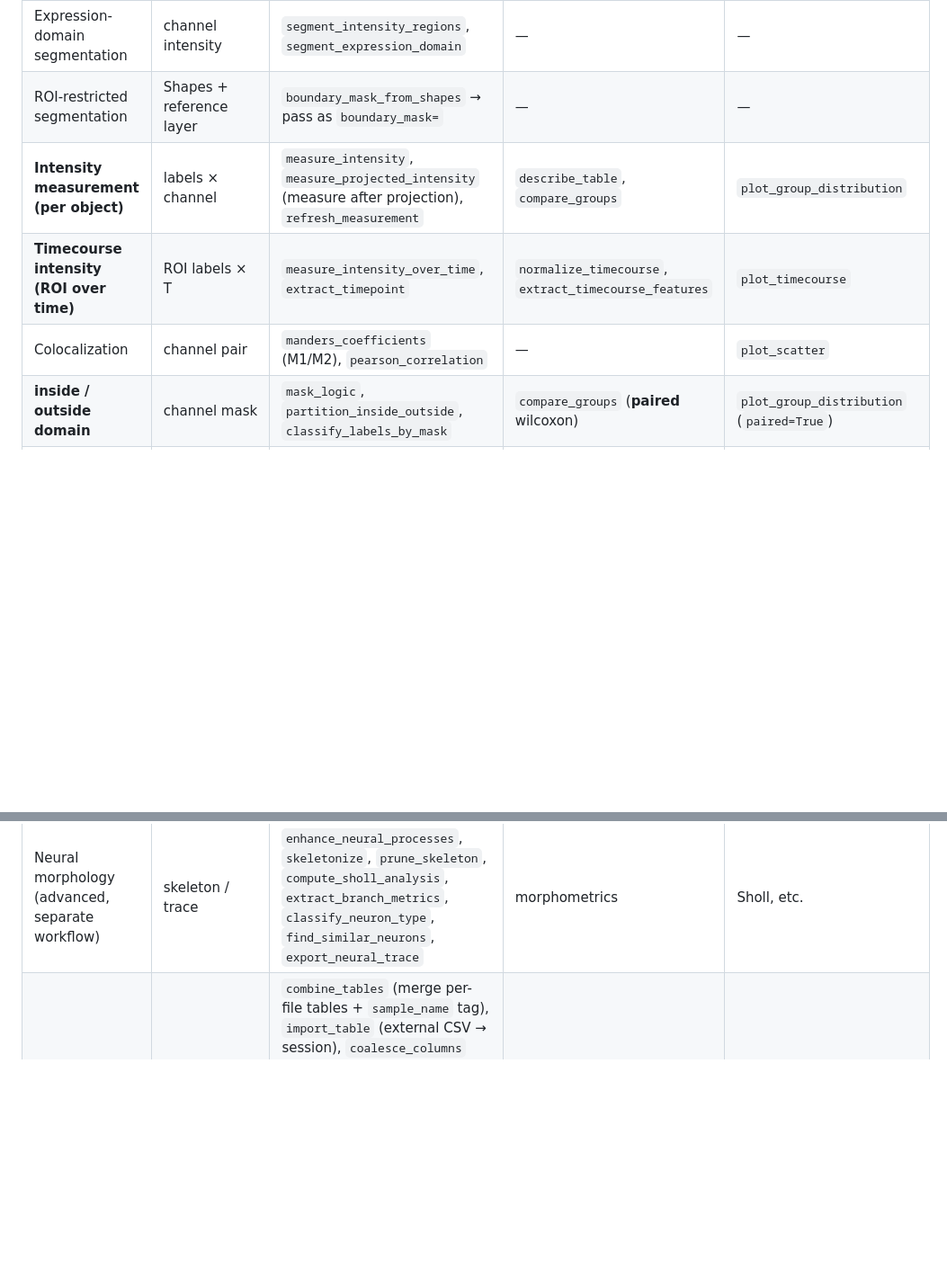
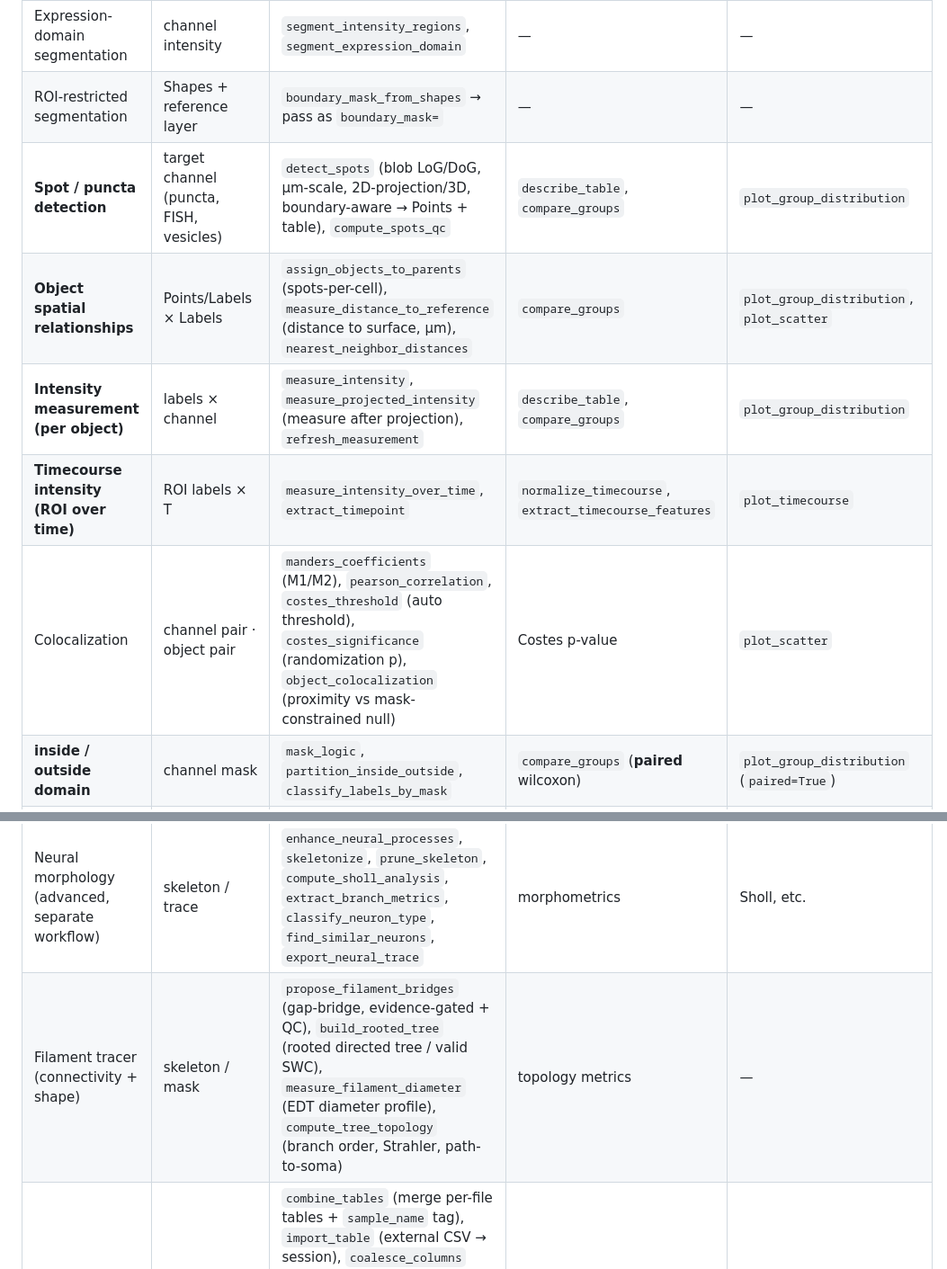
Before and after one commit to CrazyWaterdeer/Imajin, a Markdown page: docs/analysis_capabilities.md, 2 parts joined by grey strips. Shown at 90% size. Rendered like a GitHub page; blank space fills up the shorter version.

```diff
--- a/docs/analysis_capabilities.md
+++ b/docs/analysis_capabilities.md
@@ -18,13 +18,16 @@ dock or click a button in the manual dock.
 | Cell / object segmentation | target channel | `segment_target_objects`, `auto_segment_target`, `segment_3d_cells_auto`, `cellpose_sam`, `analyze_target_cells` (one-shot segment + measure) | — | QC overlay (`compute_segmentation_qc`) |
 | Expression-domain segmentation | channel intensity | `segment_intensity_regions`, `segment_expression_domain` | — | — |
 | ROI-restricted segmentation | Shapes + reference layer | `boundary_mask_from_shapes` → pass as `boundary_mask=` | — | — |
+| **Spot / puncta detection** | target channel (puncta, FISH, vesicles) | `detect_spots` (blob LoG/DoG, µm-scale, 2D-projection/3D, boundary-aware → Points + table), `compute_spots_qc` | `describe_table`, `compare_groups` | `plot_group_distribution` |
+| **Object spatial relationships** | Points/Labels × Labels | `assign_objects_to_parents` (spots-per-cell), `measure_distance_to_reference` (distance to surface, µm), `nearest_neighbor_distances` | `compare_groups` | `plot_group_distribution`, `plot_scatter` |
 | **Intensity measurement (per object)** | labels × channel | `measure_intensity`, `measure_projected_intensity` (measure after projection), `refresh_measurement` | `describe_table`, `compare_groups` | `plot_group_distribution` |
 | **Timecourse intensity (ROI over time)** | ROI labels × T | `measure_intensity_over_time`, `extract_timepoint` | `normalize_timecourse`, `extract_timecourse_features` | `plot_timecourse` |
-| Colocalization | channel pair | `manders_coefficients` (M1/M2), `pearson_correlation` | — | `plot_scatter` |
+| Colocalization | channel pair · object pair | `manders_coefficients` (M1/M2), `pearson_correlation`, `costes_threshold` (auto threshold), `costes_significance` (randomization p), `object_colocalization` (proximity vs mask-constrained null) | Costes p-value | `plot_scatter` |
 | **inside / outside domain** | channel mask | `mask_logic`, `partition_inside_outside`, `classify_labels_by_mask` | `compare_groups` (**paired** wilcoxon) | `plot_group_distribution` (`paired=True`) |
 | Calcium imaging | ROI × T movie | `assess_calcium_timecourse` (ΔF/F0 + gating), `correct_calcium_motion`, `stabilize_calcium_dense` | — | `plot_dff_heatmap` |
 | Cell tracking | T-axis labels | `track_cells` (btrack) | — | — |
 | Neural morphology (advanced, separate workflow) | skeleton / trace | `enhance_neural_processes`, `skeletonize`, `prune_skeleton`, `compute_sholl_analysis`, `extract_branch_metrics`, `classify_neuron_type`, `find_similar_neurons`, `export_neural_trace` | morphometrics | Sholl, etc. |
+| Filament tracer (connectivity + shape) | skeleton / mask | `propose_filament_bridges` (gap-bridge, evidence-gated + QC), `build_rooted_tree` (rooted directed tree / valid SWC), `measure_filament_diameter` (EDT diameter profile), `compute_tree_topology` (branch order, Strahler, path-to-soma) | topology metrics | — |
 | **Table wrangling · pooling** | session tables | `combine_tables` (merge per-file tables + `sample_name` tag), `import_table` (external CSV → session), `coalesce_columns` (merge sparse intensity columns), `map_column` (assign group), `select_representative_rows` (main region only), `filter_table`, `summarize_table`, `export_table` | — | — |
 | **Statistics** | measurement table | `describe_table`, `compare_groups`, `summarize_experiment` | (core) | `plot_group_distribution` |
 | QC · ROI review | labels / table / timecourse | `compute_segmentation_qc`, `compute_measurement_qc`, `compute_timecourse_qc`, `mark_qc_status`, `review_target_roi`, `jump_to_object` | — | label outlines |
```
Also changed, not shown: docs/plan_spots_spatial_filaments.md (+15 -2 lines).
